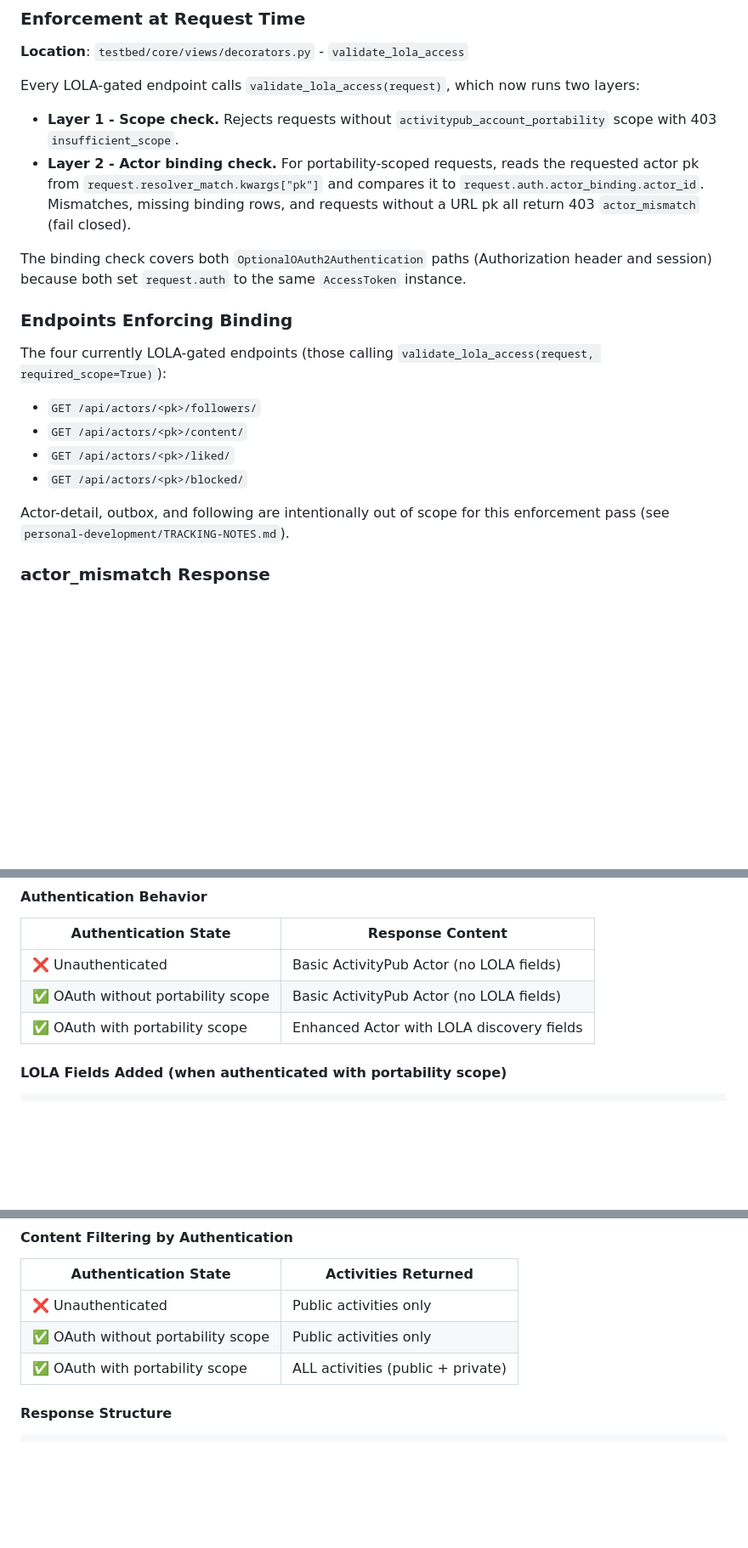
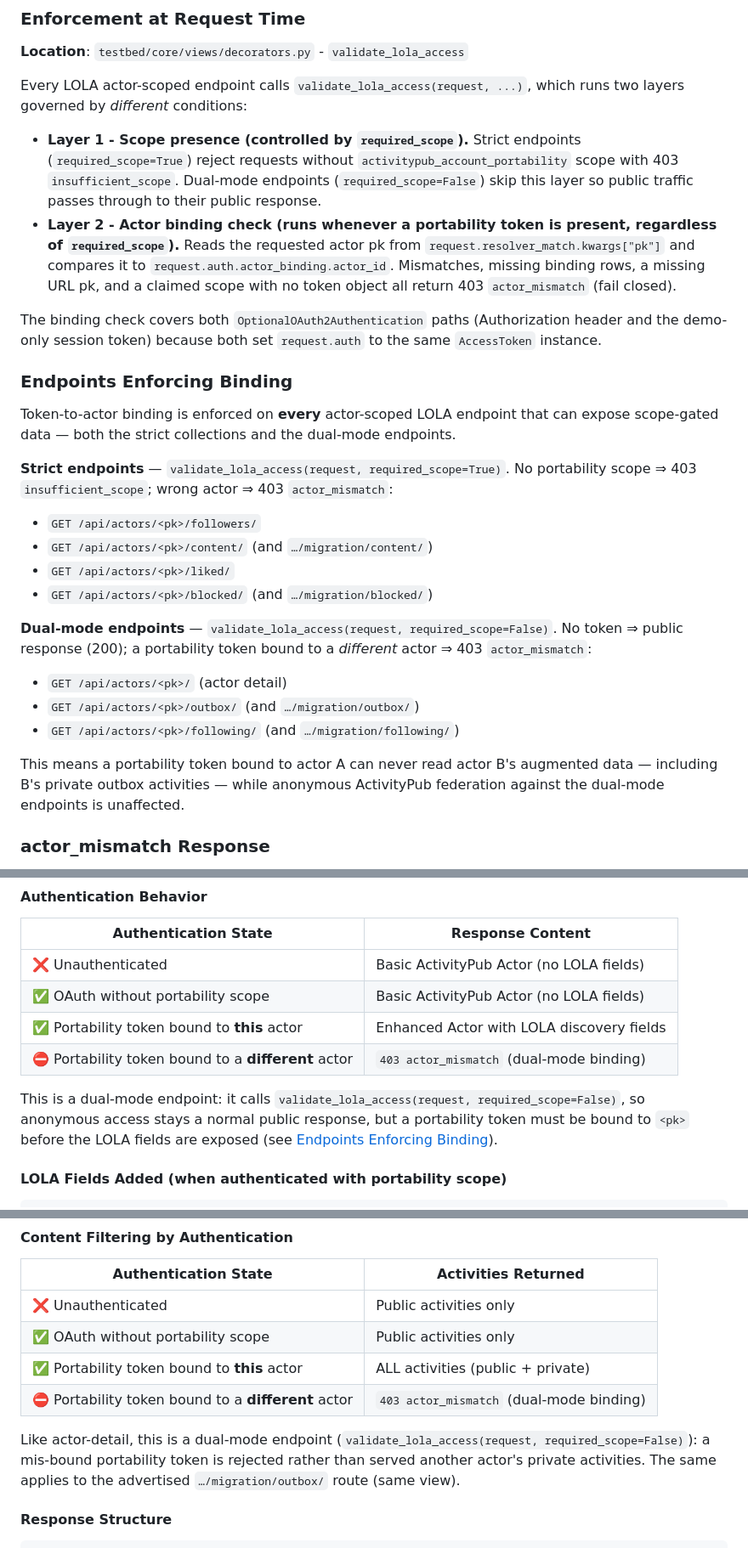
Before and after one commit to dtinit/activity-pub-testbed, a Markdown page: docs/lola-authentication.md, 3 parts joined by grey strips. Shown at 85% size. Rendered like a GitHub page; blank space fills up the shorter version.

Commit message:
Updating lola-authentication documentation

```diff
--- a/docs/lola-authentication.md
+++ b/docs/lola-authentication.md
@@ -414,32 +414,51 @@ The binding is persisted inside the same `transaction.atomic()` block DOT
 
 **Location**: `testbed/core/views/decorators.py` - `validate_lola_access`
 
-Every LOLA-gated endpoint calls `validate_lola_access(request)`, which now
-runs two layers:
+Every LOLA actor-scoped endpoint calls `validate_lola_access(request, ...)`,
+which runs two layers governed by *different* conditions:
 
-- **Layer 1 - Scope check.** Rejects requests without
+- **Layer 1 - Scope presence (controlled by `required_scope`).** Strict
+  endpoints (`required_scope=True`) reject requests without
   `activitypub_account_portability` scope with 403 `insufficient_scope`.
-- **Layer 2 - Actor binding check.** For portability-scoped requests, reads
-  the requested actor pk from `request.resolver_match.kwargs["pk"]` and
-  compares it to `request.auth.actor_binding.actor_id`. Mismatches, missing
-  binding rows, and requests without a URL pk all return 403 `actor_mismatch`
-  (fail closed).
+  Dual-mode endpoints (`required_scope=False`) skip this layer so public
+  traffic passes through to their public response.
+- **Layer 2 - Actor binding check (runs whenever a portability token is
+  present, regardless of `required_scope`).** Reads the requested actor pk from
+  `request.resolver_match.kwargs["pk"]` and compares it to
+  `request.auth.actor_binding.actor_id`. Mismatches, missing binding rows,
+  a missing URL pk, and a claimed scope with no token object all return 403
+  `actor_mismatch` (fail closed).
 
 The binding check covers both `OptionalOAuth2Authentication` paths
-(Authorization header and session) because both set `request.auth` to the same
-`AccessToken` instance.
+(Authorization header and the demo-only session token) because both set
+`request.auth` to the same `AccessToken` instance.
 
 ### Endpoints Enforcing Binding
 
-The four currently LOLA-gated endpoints (those calling `validate_lola_access(request, required_scope=True)`):
+Token-to-actor binding is enforced on **every** actor-scoped LOLA endpoint that
+can expose scope-gated data — both the strict collections and the dual-mode
+endpoints.
+
+**Strict endpoints** — `validate_lola_access(request, required_scope=True)`.
+No portability scope ⇒ 403 `insufficient_scope`; wrong actor ⇒ 403
+`actor_mismatch`:
 
 - `GET /api/actors/<pk>/followers/`
-- `GET /api/actors/<pk>/content/`
+- `GET /api/actors/<pk>/content/` (and `…/migration/content/`)
 - `GET /api/actors/<pk>/liked/`
-- `GET /api/actors/<pk>/blocked/`
+- `GET /api/actors/<pk>/blocked/` (and `…/migration/blocked/`)
 
-Actor-detail, outbox, and following are intentionally out of scope for this
-enforcement pass (see `personal-development/TRACKING-NOTES.md`).
+**Dual-mode endpoints** — `validate_lola_access(request, required_scope=False)`.
+No token ⇒ public response (200); a portability token bound to a *different*
+actor ⇒ 403 `actor_mismatch`:
+
+- `GET /api/actors/<pk>/` (actor detail)
+- `GET /api/actors/<pk>/outbox/` (and `…/migration/outbox/`)
+- `GET /api/actors/<pk>/following/` (and `…/migration/following/`)
+
+This means a portability token bound to actor A can never read actor B's
+augmented data — including B's private outbox activities — while anonymous
+ActivityPub federation against the dual-mode endpoints is unaffected.
 
 ### actor_mismatch Response
 
@@ -484,7 +503,10 @@ Two core ActivityPub endpoints have been enhanced with LOLA authentication suppo
 |---------------------|------------------|
 | ❌ Unauthenticated | Basic ActivityPub Actor (no LOLA fields) |
 | ✅ OAuth without portability scope | Basic ActivityPub Actor (no LOLA fields) |
-| ✅ OAuth with portability scope | Enhanced Actor with LOLA discovery fields |
+| ✅ Portability token bound to **this** actor | Enhanced Actor with LOLA discovery fields |
+| ⛔ Portability token bound to a **different** actor | `403 actor_mismatch` (dual-mode binding) |
+
+This is a dual-mode endpoint: it calls `validate_lola_access(request, required_scope=False)`, so anonymous access stays a normal public response, but a portability token must be bound to `<pk>` before the LOLA fields are exposed (see [Endpoints Enforcing Binding](#endpoints-enforcing-binding)).
 
 #### LOLA Fields Added (when authenticated with portability scope)
 
@@ -573,7 +595,10 @@ Two core ActivityPub endpoints have been enhanced with LOLA authentication suppo
 |---------------------|-------------------|
 | ❌ Unauthenticated | Public activities only |
 | ✅ OAuth without portability scope | Public activities only |
-| ✅ OAuth with portability scope | ALL activities (public + private) |
+| ✅ Portability token bound to **this** actor | ALL activities (public + private) |
+| ⛔ Portability token bound to a **different** actor | `403 actor_mismatch` (dual-mode binding) |
+
+Like actor-detail, this is a dual-mode endpoint (`validate_lola_access(request, required_scope=False)`): a mis-bound portability token is rejected rather than served another actor's private activities. The same applies to the advertised `…/migration/outbox/` route (same view).
 
 #### Response Structure
 
```
Also changed, not shown: other parts of docs/lola-authentication.md (+1 -1 lines).
